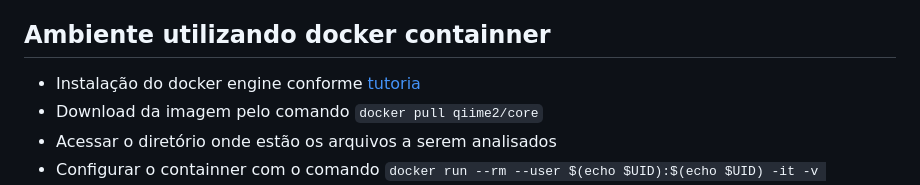
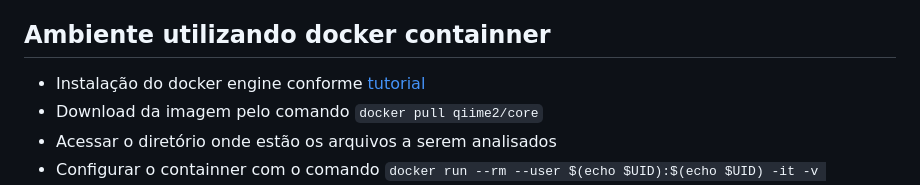
Before and after one commit to fabio-marcelo/ITS_dada2_ionTorrent, a Markdown page: README.md, the part around the change. Drawn GitHub-style.

Commit message:
writing correction

````diff
--- a/README.md
+++ b/README.md
@@ -15,7 +15,7 @@ Este repositório demonstra como analisar dados de metagenômica para ITS (inter
 * Siga as orientações descritas em [miniconda](https://conda.io/projects/conda/en/latest/user-guide/install/index.html)
 
 ## Ambiente utilizando docker containner
-* Instalação do docker engine conforme [tutoria](https://docs.docker.com/engine/install/ubuntu/)
+* Instalação do docker engine conforme [tutorial](https://docs.docker.com/engine/install/ubuntu/)
 * Download da imagem pelo comando ```docker pull qiime2/core```
 * Acessar o diretório onde estão os arquivos a serem analisados
 * Configurar o containner com o comando ```docker run --rm --user $(echo $UID):$(echo $UID) -it -v $(pwd):/data/ qiime2/core```
````
